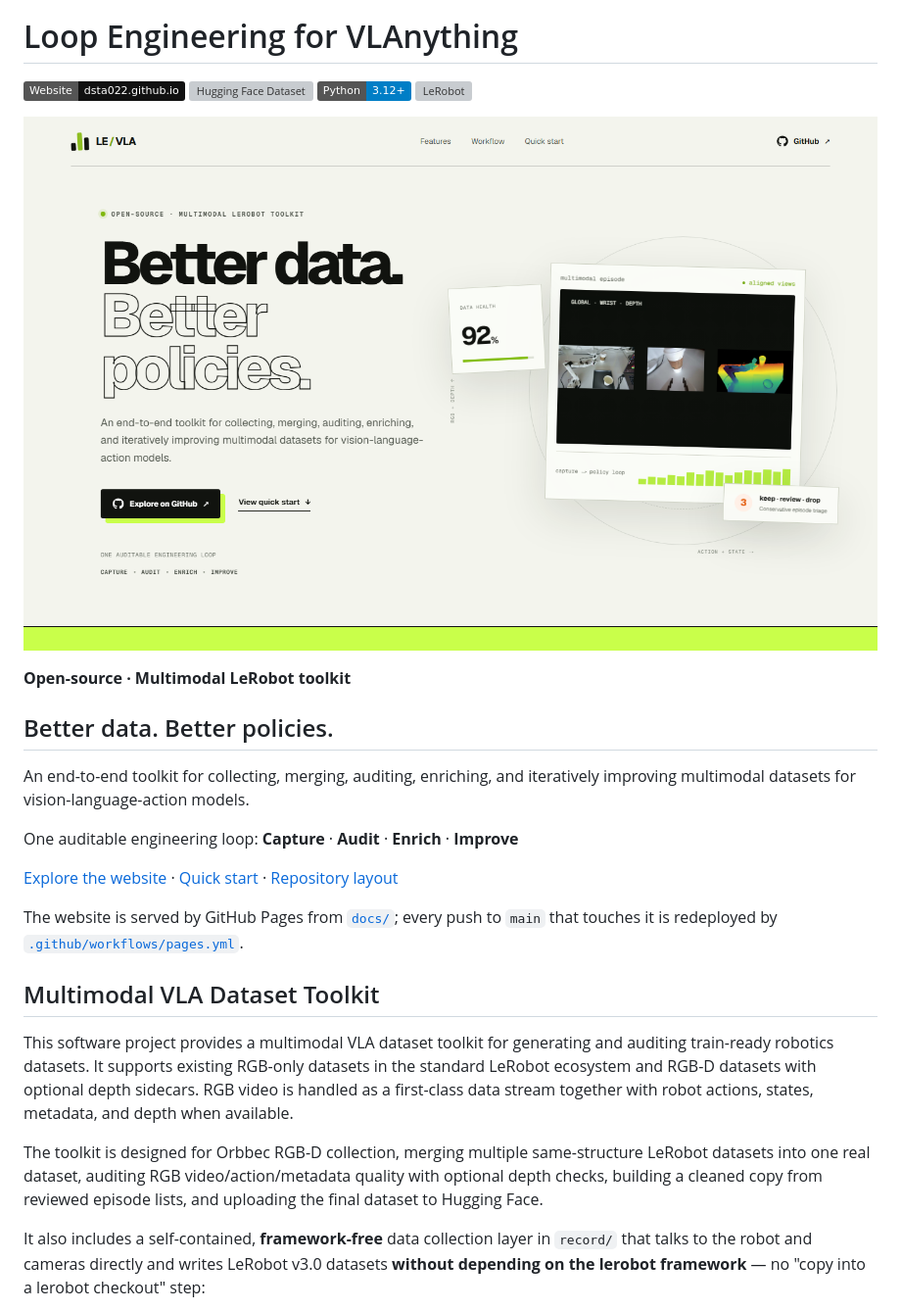
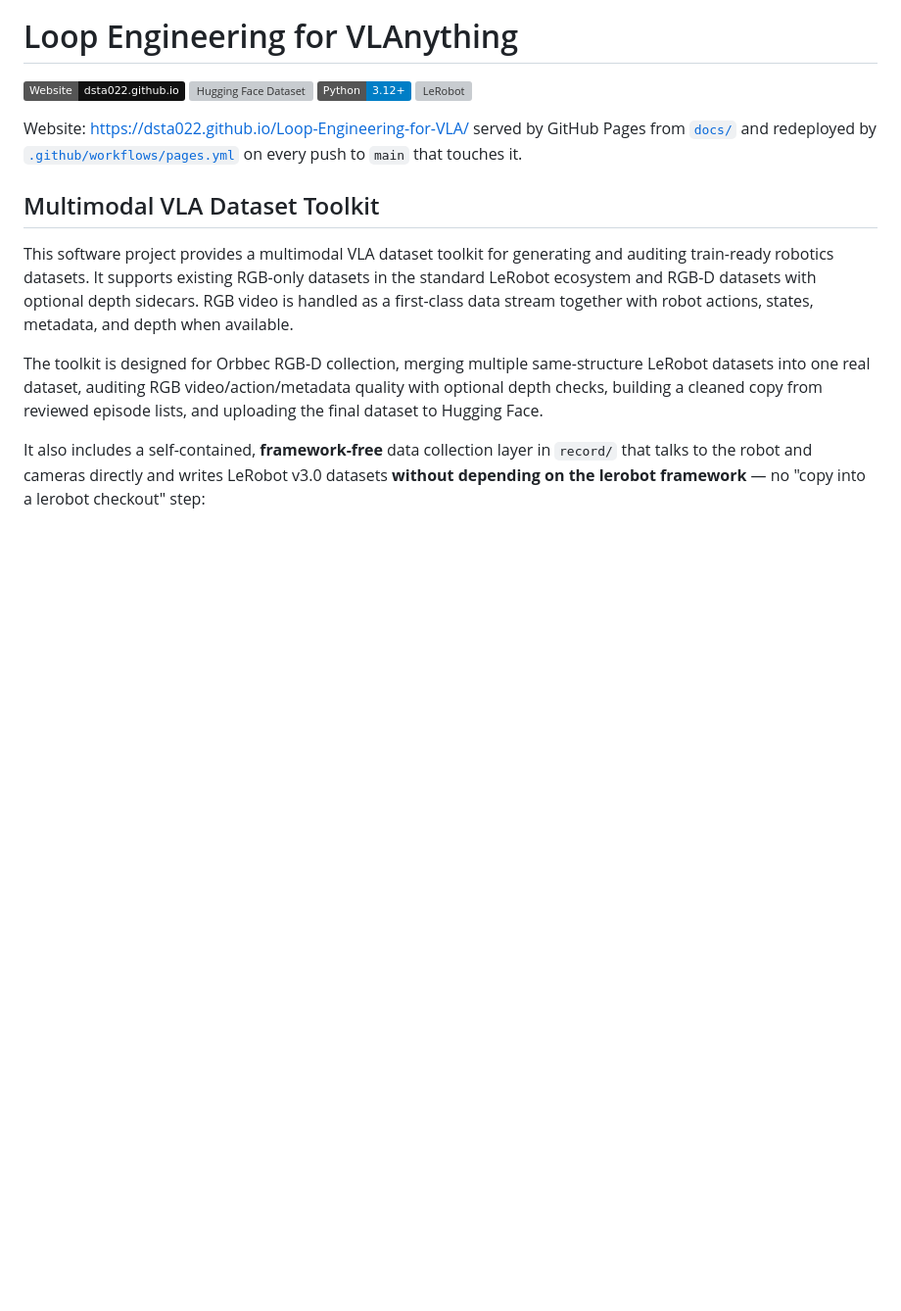
Before and after one commit to dsta022/Loop-Engineering-for-VLA, a Markdown page: README.md, the part around one of its changes. Shown at 98% size. Drawn GitHub-style; badges without logos; blank space fills up the shorter version; grey boxes are pictures that could not be loaded.

```diff
--- a/README.md
+++ b/README.md
@@ -5,19 +7,7 @@
 [![Python](https://img.shields.io/badge/Python-3.12%2B-blue)](https://www.python.org/)
 [![LeRobot](https://img.shields.io/badge/Data-LeRobot%20RGB%2FRGB--D-green)](https://github.com/huggingface/lerobot)
 
-[![Loop Engineering for VLAnything website: Better data. Better policies.](assets/readme/site_hero.png)](https://dsta022.github.io/Loop-Engineering-for-VLA/)
-
-**Open-source · Multimodal LeRobot toolkit**
-
-## Better data. Better policies.
-
-An end-to-end toolkit for collecting, merging, auditing, enriching, and iteratively improving multimodal datasets for vision-language-action models.
-
-One auditable engineering loop: **Capture** · **Audit** · **Enrich** · **Improve**
-
-[Explore the website](https://dsta022.github.io/Loop-Engineering-for-VLA/) · [Quick start](#getting-started) · [Repository layout](#repository-layout)
-
-The website is served by GitHub Pages from [`docs/`](docs/); every push to `main` that touches it is redeployed by [`.github/workflows/pages.yml`](.github/workflows/pages.yml).
+Website: https://dsta022.github.io/Loop-Engineering-for-VLA/ served by GitHub Pages from [`docs/`](docs/) and redeployed by [`.github/workflows/pages.yml`](.github/workflows/pages.yml) on every push to `main` that touches it.
 
 ## Multimodal VLA Dataset Toolkit
 
```
Also changed, not shown: other parts of README.md (+2 -0 lines).
